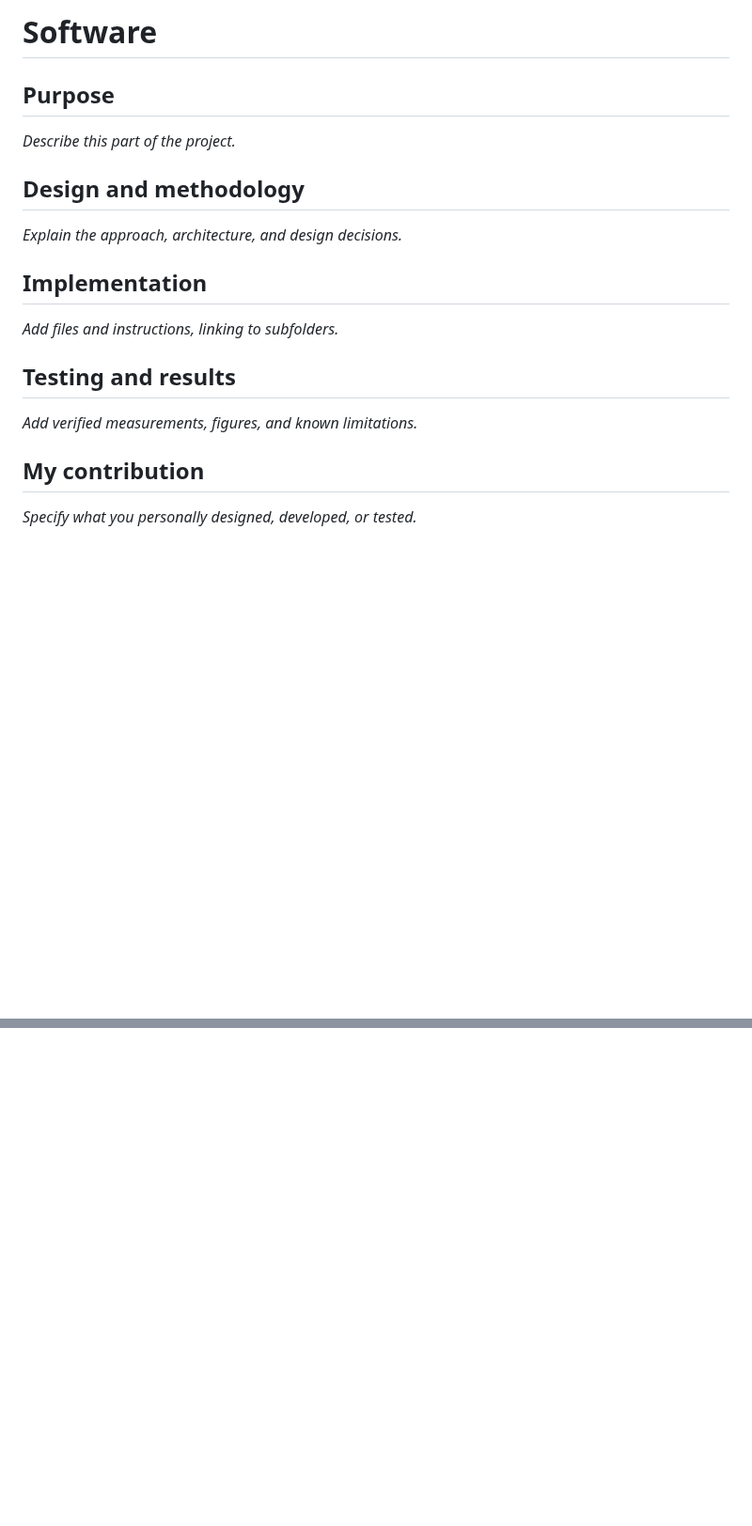
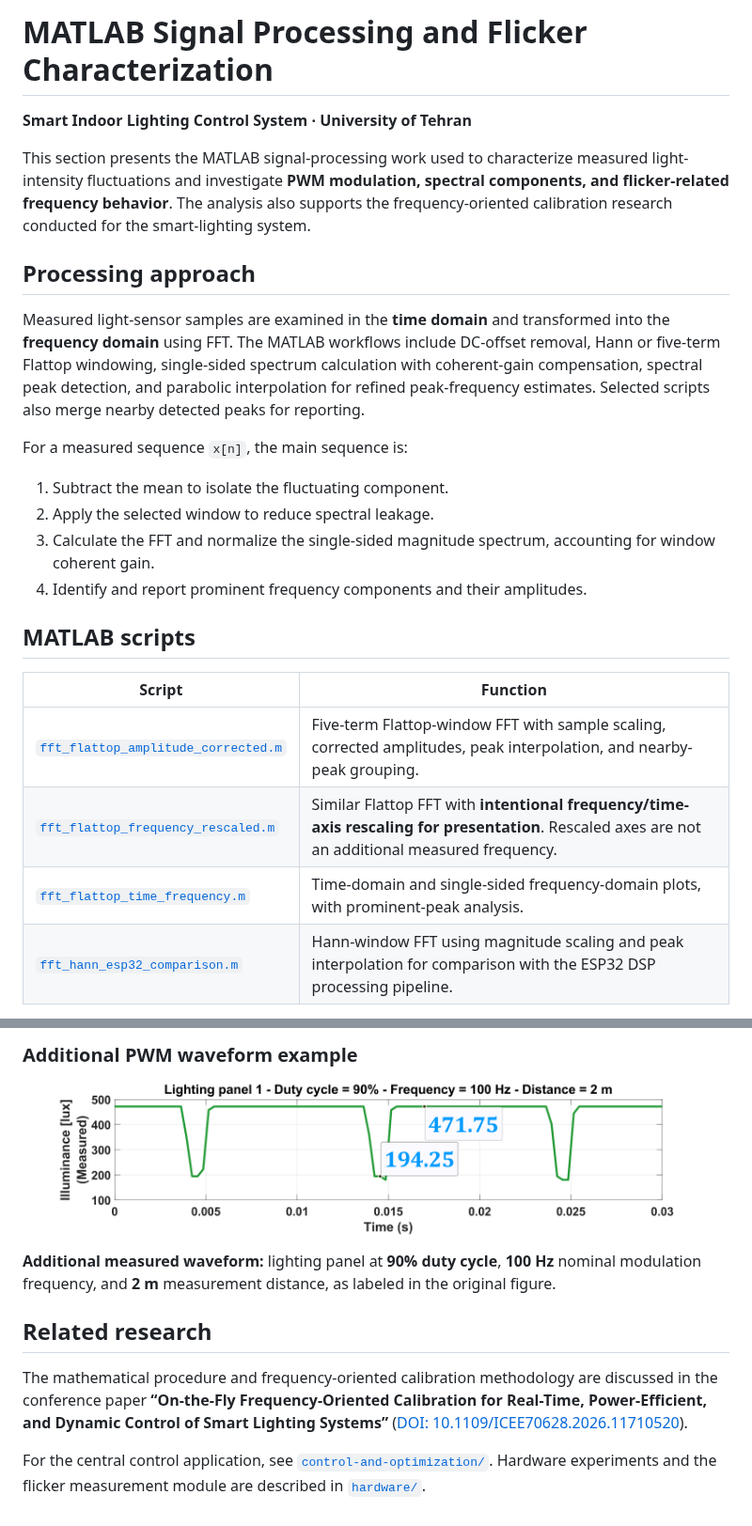
Before and after one commit to Mostafaa-Amiri/smart-indoor-lighting-control-system, a Markdown page: software/README.md, 2 parts joined by grey strips. Shown at 94% size. GitHub-like rendering; pictures changed too: software/images/pwm_90percent_waveform.png (added); blank space fills up the shorter version.

Commit message:
Signal-processing Flicker

```diff
--- a/software/README.md
+++ b/software/README.md
@@ -1,16 +1,26 @@
-# Software
+# MATLAB Signal Processing and Flicker Characterization
 
-## Purpose
-_Describe this part of the project._
+**Smart Indoor Lighting Control System · University of Tehran**
 
-## Design and methodology
-_Explain the approach, architecture, and design decisions._
+This section presents the MATLAB signal-processing work used to characterize measured light-intensity fluctuations and investigate **PWM modulation, spectral components, and flicker-related frequency behavior**. The analysis also supports the frequency-oriented calibration research conducted for the smart-lighting system.
 
-## Implementation
-_Add files and instructions, linking to subfolders._
+## Processing approach
 
-## Testing and results
-_Add verified measurements, figures, and known limitations._
+Measured light-sensor samples are examined in the **time domain** and transformed into the **frequency domain** using FFT. The MATLAB workflows include DC-offset removal, Hann or five-term Flattop windowing, single-sided spectrum calculation with coherent-gain compensation, spectral peak detection, and parabolic interpolation for refined peak-frequency estimates. Selected scripts also merge nearby detected peaks for reporting.
 
-## My contribution
-_Specify what you personally designed, developed, or tested._
+For a measured sequence `x[n]`, the main sequence is:
+
+1. Subtract the mean to isolate the fluctuating component.
+2. Apply the selected window to reduce spectral leakage.
+3. Calculate the FFT and normalize the single-sided magnitude spectrum, accounting for window coherent gain.
+4. Identify and report prominent frequency components and their amplitudes.
+
+## MATLAB scripts
+
+| Script | Function |
+| --- | --- |
+| [`fft_flattop_amplitude_corrected.m`](matlab/fft_flattop_amplitude_corrected.m) | Five-term Flattop-window FFT with sample scaling, corrected amplitudes, peak interpolation, and nearby-peak grouping. |
+| [`fft_flattop_frequency_rescaled.m`](matlab/fft_flattop_frequency_rescaled.m) | Similar Flattop FFT with **intentional frequency/time-axis rescaling for presentation**. Rescaled axes are not an additional measured frequency. |
+| [`fft_flattop_time_frequency.m`](matlab/fft_flattop_time_frequency.m) | Time-domain and single-sided frequency-domain plots, with prominent-peak analysis. |
+| [`fft_hann_esp32_comparison.m`](matlab/fft_hann_esp32_comparison.m) | Hann-window FFT using magnitude scaling and peak interpolation for comparison with the ESP32 DSP processing pipeline. |
+
@@ -16,0 +55,11 @@ _Specify what you personally designed, developed, or tested._
+### Additional PWM waveform example
+
+![Waveform at 90 percent duty and 100 Hz](images/pwm_90percent_waveform.png)
+
+**Additional measured waveform:** lighting panel at **90% duty cycle**, **100 Hz** nominal modulation frequency, and **2 m** measurement distance, as labeled in the original figure.
+
+## Related research
+
+The mathematical procedure and frequency-oriented calibration methodology are discussed in the conference paper **“On-the-Fly Frequency-Oriented Calibration for Real-Time, Power-Efficient, and Dynamic Control of Smart Lighting Systems”** ([DOI: 10.1109/ICEE70628.2026.11710520](https://doi.org/10.1109/ICEE70628.2026.11710520)).
+
+For the central control application, see [`control-and-optimization/`](../control-and-optimization/). Hardware experiments and the flicker measurement module are described in [`hardware/`](../hardware/).
```
Also changed, not shown: other parts of software/README.md (+28 -0 lines), software/mqtt/README.md (deleted, +0 -3 lines), software/raspberry-pi/README.md (deleted, +0 -3 lines), software/streamlit-dashboard/README.md (deleted, +0 -3 lines), software/yolo-presence/README.md (deleted, +0 -3 lines), software/images/measured_illuminance_fft.png (added), software/images/measured_illuminance_time_domain.png (added), software/images/pwm_fft_spectrum.png (added), software/images/pwm_time_domain.png (added), 4 other files.
